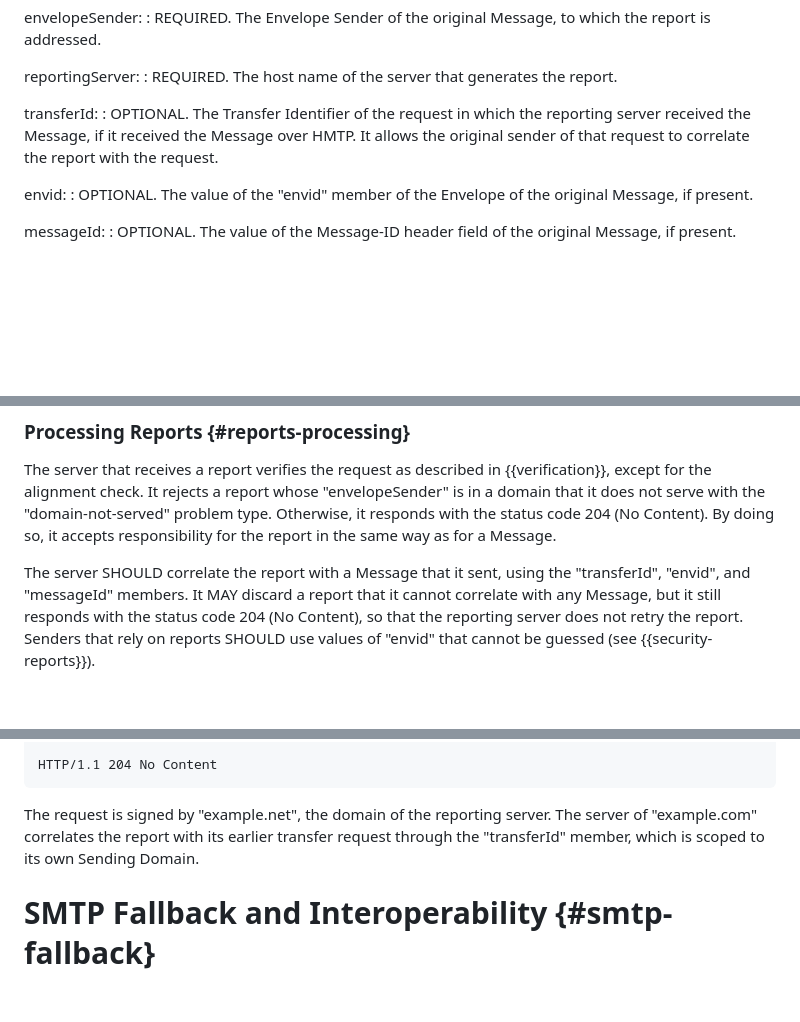
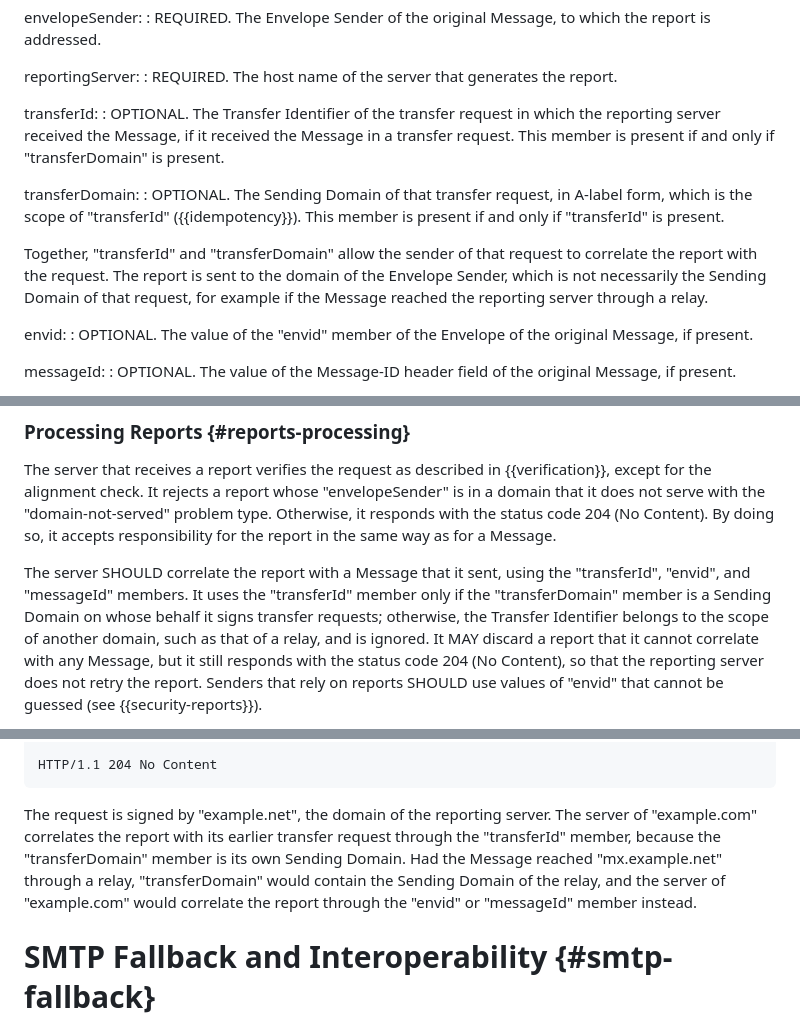
Before and after one commit to dmi03/draft-tishkin-hmtp, a Markdown page: draft-tishkin-hmtp.md, 3 parts joined by grey strips. Rendered like a GitHub page; blank space fills up the shorter version.

Commit message:
Add Sending Domain of the transfer request to reports

```diff
--- a/draft-tishkin-hmtp.md
+++ b/draft-tishkin-hmtp.md
@@ -2919,10 +2919,21 @@ reportingServer:
 : REQUIRED.  The host name of the server that generates the report.
 
 transferId:
-: OPTIONAL.  The Transfer Identifier of the request in which the
-  reporting server received the Message, if it received the Message
-  over HMTP.  It allows the original sender of that request to
-  correlate the report with the request.
+: OPTIONAL.  The Transfer Identifier of the transfer request in which
+  the reporting server received the Message, if it received the
+  Message in a transfer request.  This member is present if and only
+  if "transferDomain" is present.
+
+transferDomain:
+: OPTIONAL.  The Sending Domain of that transfer request, in A-label
+  form, which is the scope of "transferId" ({{idempotency}}).  This
+  member is present if and only if "transferId" is present.
+
+  Together, "transferId" and "transferDomain" allow the sender of that
+  request to correlate the report with the request.  The report is
+  sent to the domain of the Envelope Sender, which is not necessarily
+  the Sending Domain of that request, for example if the Message
+  reached the reporting server through a relay.
 
 envid:
 : OPTIONAL.  The value of the "envid" member of the Envelope of the
@@ -2992,7 +3003,11 @@ status code 204 (No Content).  By doing so, it accepts responsibility
 for the report in the same way as for a Message.
 
 The server SHOULD correlate the report with a Message that it sent,
-using the "transferId", "envid", and "messageId" members.  It MAY
+using the "transferId", "envid", and "messageId" members.  It uses
+the "transferId" member only if the "transferDomain" member is a
+Sending Domain on whose behalf it signs transfer requests; otherwise,
+the Transfer Identifier belongs to the scope of another domain, such
+as that of a relay, and is ignored.  It MAY
 discard a report that it cannot correlate with any Message, but it
 still responds with the status code 204 (No Content), so that the
 reporting server does not retry the report.  Senders that rely on
@@ -3088,8 +3104,12 @@ HTTP/1.1 204 No Content
 
 The request is signed by "example.net", the domain of the reporting
 server.  The server of "example.com" correlates the report with its
-earlier transfer request through the "transferId" member, which is
-scoped to its own Sending Domain.
+earlier transfer request through the "transferId" member, because the
+"transferDomain" member is its own Sending Domain.  Had the Message
+reached "mx.example.net" through a relay, "transferDomain" would
+contain the Sending Domain of the relay, and the server of
+"example.com" would correlate the report through the "envid" or
+"messageId" member instead.
 
 # SMTP Fallback and Interoperability {#smtp-fallback}
 
```
Also changed, not shown: other parts of draft-tishkin-hmtp.md (+2 -0 lines).
